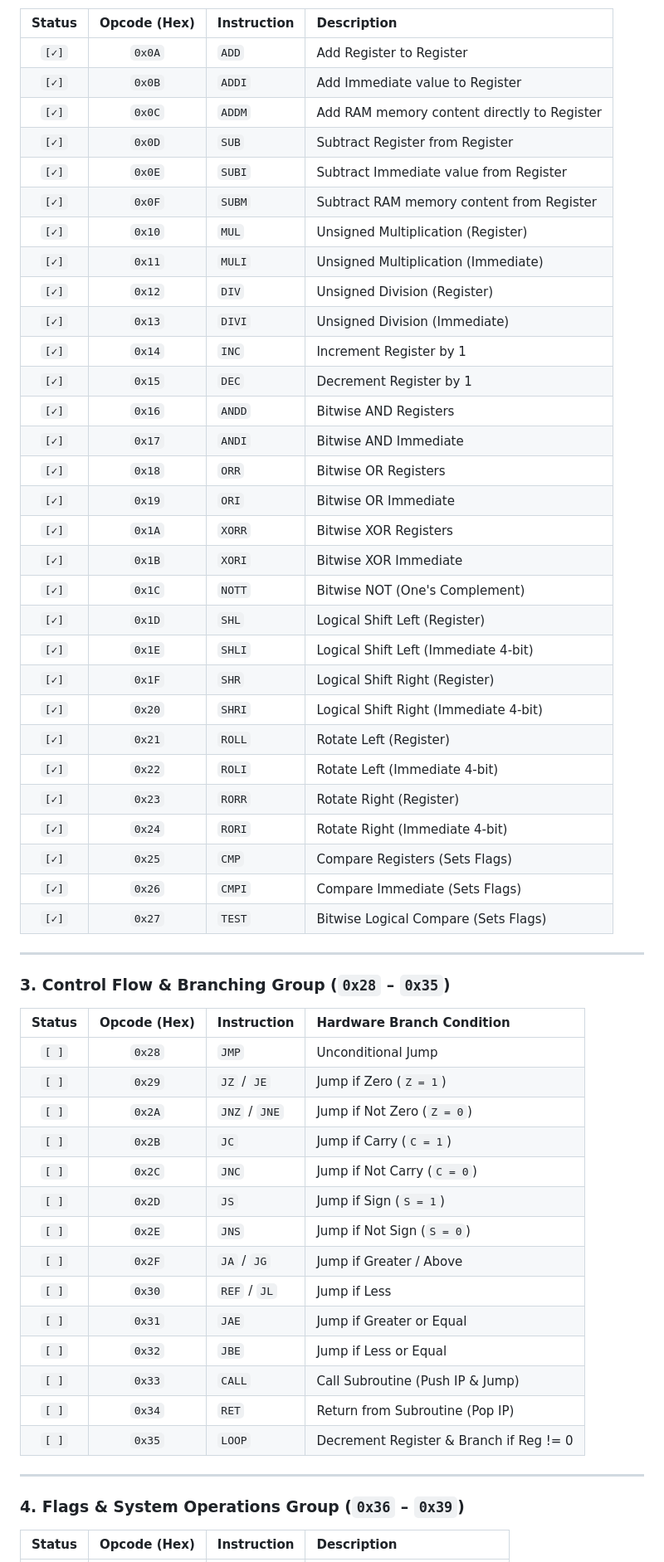
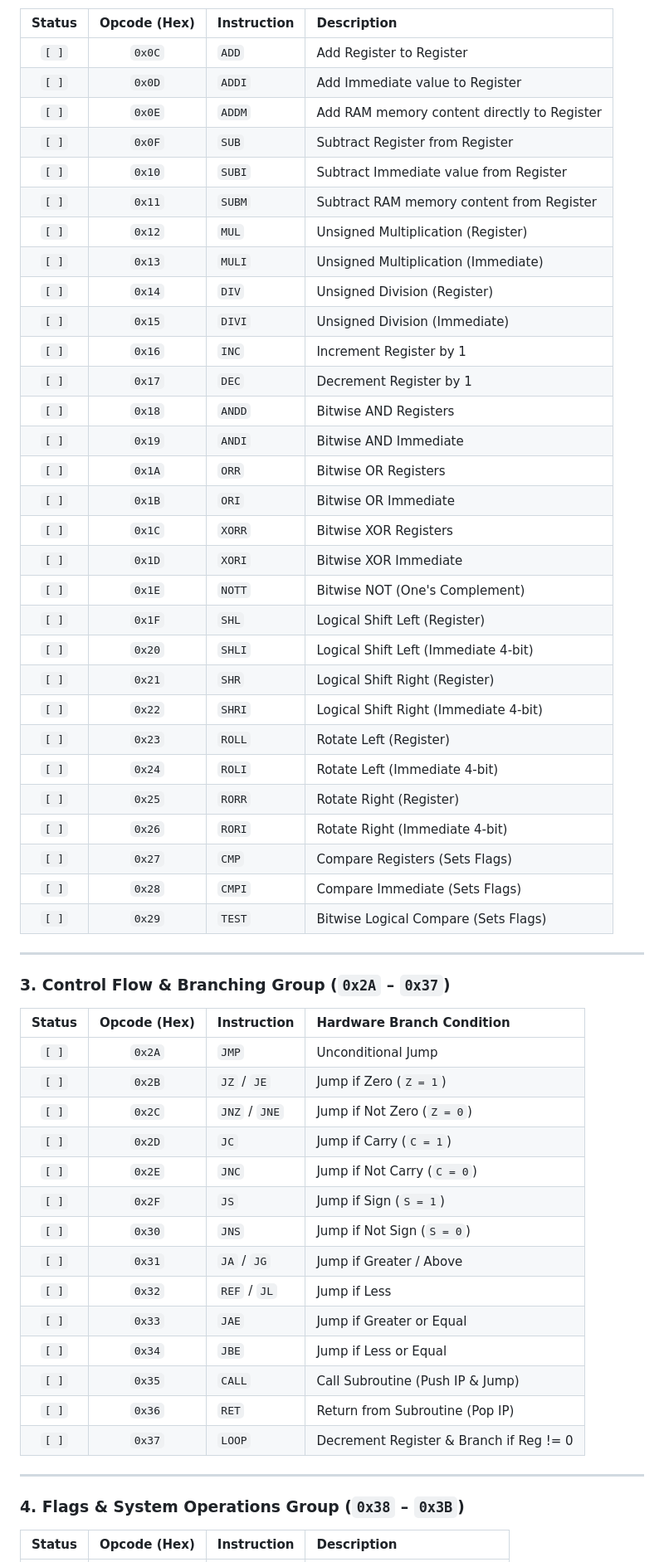
Before and after one commit to Beeyour/Custom-CPU-Architecture, a Markdown page: README.md, the part around one of its changes. Shown at 83% size. Drawn GitHub-style.

Commit message:
docs(isa): update ISA specs for R0-R6 registers and LDR/STR instructions

```diff
--- a/README.md
+++ b/README.md
@@ -76,61 +79,61 @@ A custom 16-bit RISC-like processor designed in **Logisim Evolution**, featuring
 
 | Status | Opcode (Hex) | Instruction | Description                                 |
 | :----: | :----------: | :---------- | :------------------------------------------ |
-| `[✓]`  |    `0x0A`    | `ADD`       | Add Register to Register                    |
-| `[✓]`  |    `0x0B`    | `ADDI`      | Add Immediate value to Register             |
-| `[✓]`  |    `0x0C`    | `ADDM`      | Add RAM memory content directly to Register |
-| `[✓]`  |    `0x0D`    | `SUB`       | Subtract Register from Register             |
-| `[✓]`  |    `0x0E`    | `SUBI`      | Subtract Immediate value from Register      |
-| `[✓]`  |    `0x0F`    | `SUBM`      | Subtract RAM memory content from Register   |
-| `[✓]`  |    `0x10`    | `MUL`       | Unsigned Multiplication (Register)          |
-| `[✓]`  |    `0x11`    | `MULI`      | Unsigned Multiplication (Immediate)         |
-| `[✓]`  |    `0x12`    | `DIV`       | Unsigned Division (Register)                |
-| `[✓]`  |    `0x13`    | `DIVI`      | Unsigned Division (Immediate)               |
-| `[✓]`  |    `0x14`    | `INC`       | Increment Register by 1                     |
-| `[✓]`  |    `0x15`    | `DEC`       | Decrement Register by 1                     |
-| `[✓]`  |    `0x16`    | `ANDD`      | Bitwise AND Registers                       |
-| `[✓]`  |    `0x17`    | `ANDI`      | Bitwise AND Immediate                       |
-| `[✓]`  |    `0x18`    | `ORR`       | Bitwise OR Registers                        |
-| `[✓]`  |    `0x19`    | `ORI`       | Bitwise OR Immediate                        |
-| `[✓]`  |    `0x1A`    | `XORR`      | Bitwise XOR Registers                       |
-| `[✓]`  |    `0x1B`    | `XORI`      | Bitwise XOR Immediate                       |
-| `[✓]`  |    `0x1C`    | `NOTT`      | Bitwise NOT (One's Complement)              |
-| `[✓]`  |    `0x1D`    | `SHL`       | Logical Shift Left (Register)               |
-| `[✓]`  |    `0x1E`    | `SHLI`      | Logical Shift Left (Immediate 4-bit)        |
-| `[✓]`  |    `0x1F`    | `SHR`       | Logical Shift Right (Register)              |
-| `[✓]`  |    `0x20`    | `SHRI`      | Logical Shift Right (Immediate 4-bit)       |
-| `[✓]`  |    `0x21`    | `ROLL`      | Rotate Left (Register)                      |
-| `[✓]`  |    `0x22`    | `ROLI`      | Rotate Left (Immediate 4-bit)               |
-| `[✓]`  |    `0x23`    | `RORR`      | Rotate Right (Register)                     |
-| `[✓]`  |    `0x24`    | `RORI`      | Rotate Right (Immediate 4-bit)              |
-| `[✓]`  |    `0x25`    | `CMP`       | Compare Registers (Sets Flags)              |
-| `[✓]`  |    `0x26`    | `CMPI`      | Compare Immediate (Sets Flags)              |
-| `[✓]`  |    `0x27`    | `TEST`      | Bitwise Logical Compare (Sets Flags)        |
+| `[ ]`  |    `0x0C`    | `ADD`       | Add Register to Register                    |
+| `[ ]`  |    `0x0D`    | `ADDI`      | Add Immediate value to Register             |
+| `[ ]`  |    `0x0E`    | `ADDM`      | Add RAM memory content directly to Register |
+| `[ ]`  |    `0x0F`    | `SUB`       | Subtract Register from Register             |
+| `[ ]`  |    `0x10`    | `SUBI`      | Subtract Immediate value from Register      |
+| `[ ]`  |    `0x11`    | `SUBM`      | Subtract RAM memory content from Register   |
+| `[ ]`  |    `0x12`    | `MUL`       | Unsigned Multiplication (Register)          |
+| `[ ]`  |    `0x13`    | `MULI`      | Unsigned Multiplication (Immediate)         |
+| `[ ]`  |    `0x14`    | `DIV`       | Unsigned Division (Register)                |
+| `[ ]`  |    `0x15`    | `DIVI`      | Unsigned Division (Immediate)               |
+| `[ ]`  |    `0x16`    | `INC`       | Increment Register by 1                     |
+| `[ ]`  |    `0x17`    | `DEC`       | Decrement Register by 1                     |
+| `[ ]`  |    `0x18`    | `ANDD`      | Bitwise AND Registers                       |
+| `[ ]`  |    `0x19`    | `ANDI`      | Bitwise AND Immediate                       |
+| `[ ]`  |    `0x1A`    | `ORR`       | Bitwise OR Registers                        |
+| `[ ]`  |    `0x1B`    | `ORI`       | Bitwise OR Immediate                        |
+| `[ ]`  |    `0x1C`    | `XORR`      | Bitwise XOR Registers                       |
+| `[ ]`  |    `0x1D`    | `XORI`      | Bitwise XOR Immediate                       |
+| `[ ]`  |    `0x1E`    | `NOTT`      | Bitwise NOT (One's Complement)              |
+| `[ ]`  |    `0x1F`    | `SHL`       | Logical Shift Left (Register)               |
+| `[ ]`  |    `0x20`    | `SHLI`      | Logical Shift Left (Immediate 4-bit)        |
+| `[ ]`  |    `0x21`    | `SHR`       | Logical Shift Right (Register)              |
+| `[ ]`  |    `0x22`    | `SHRI`      | Logical Shift Right (Immediate 4-bit)       |
+| `[ ]`  |    `0x23`    | `ROLL`      | Rotate Left (Register)                      |
+| `[ ]`  |    `0x24`    | `ROLI`      | Rotate Left (Immediate 4-bit)               |
+| `[ ]`  |    `0x25`    | `RORR`      | Rotate Right (Register)                     |
+| `[ ]`  |    `0x26`    | `RORI`      | Rotate Right (Immediate 4-bit)              |
+| `[ ]`  |    `0x27`    | `CMP`       | Compare Registers (Sets Flags)              |
+| `[ ]`  |    `0x28`    | `CMPI`      | Compare Immediate (Sets Flags)              |
+| `[ ]`  |    `0x29`    | `TEST`      | Bitwise Logical Compare (Sets Flags)        |
 
 ---
 
-### 3. Control Flow & Branching Group (`0x28` – `0x35`)
+### 3. Control Flow & Branching Group (`0x2A` – `0x37`)
 
 | Status | Opcode (Hex) | Instruction   | Hardware Branch Condition               |
 | :----: | :----------: | :------------ | :-------------------------------------- |
-| `[ ]`  |    `0x28`    | `JMP`         | Unconditional Jump                      |
-| `[ ]`  |    `0x29`    | `JZ` / `JE`   | Jump if Zero (`Z = 1`)                  |
-| `[ ]`  |    `0x2A`    | `JNZ` / `JNE` | Jump if Not Zero (`Z = 0`)              |
-| `[ ]`  |    `0x2B`    | `JC`          | Jump if Carry (`C = 1`)                 |
-| `[ ]`  |    `0x2C`    | `JNC`         | Jump if Not Carry (`C = 0`)             |
-| `[ ]`  |    `0x2D`    | `JS`          | Jump if Sign (`S = 1`)                  |
-| `[ ]`  |    `0x2E`    | `JNS`         | Jump if Not Sign (`S = 0`)              |
-| `[ ]`  |    `0x2F`    | `JA` / `JG`   | Jump if Greater / Above                 |
-| `[ ]`  |    `0x30`    | `REF` / `JL`  | Jump if Less                            |
-| `[ ]`  |    `0x31`    | `JAE`         | Jump if Greater or Equal                |
-| `[ ]`  |    `0x32`    | `JBE`         | Jump if Less or Equal                   |
-| `[ ]`  |    `0x33`    | `CALL`        | Call Subroutine (Push IP & Jump)        |
-| `[ ]`  |    `0x34`    | `RET`         | Return from Subroutine (Pop IP)         |
-| `[ ]`  |    `0x35`    | `LOOP`        | Decrement Register & Branch if Reg != 0 |
+| `[ ]`  |    `0x2A`    | `JMP`         | Unconditional Jump                      |
+| `[ ]`  |    `0x2B`    | `JZ` / `JE`   | Jump if Zero (`Z = 1`)                  |
+| `[ ]`  |    `0x2C`    | `JNZ` / `JNE` | Jump if Not Zero (`Z = 0`)              |
+| `[ ]`  |    `0x2D`    | `JC`          | Jump if Carry (`C = 1`)                 |
+| `[ ]`  |    `0x2E`    | `JNC`         | Jump if Not Carry (`C = 0`)             |
+| `[ ]`  |    `0x2F`    | `JS`          | Jump if Sign (`S = 1`)                  |
+| `[ ]`  |    `0x30`    | `JNS`         | Jump if Not Sign (`S = 0`)              |
+| `[ ]`  |    `0x31`    | `JA` / `JG`   | Jump if Greater / Above                 |
+| `[ ]`  |    `0x32`    | `REF` / `JL`  | Jump if Less                            |
+| `[ ]`  |    `0x33`    | `JAE`         | Jump if Greater or Equal                |
+| `[ ]`  |    `0x34`    | `JBE`         | Jump if Less or Equal                   |
+| `[ ]`  |    `0x35`    | `CALL`        | Call Subroutine (Push IP & Jump)        |
+| `[ ]`  |    `0x36`    | `RET`         | Return from Subroutine (Pop IP)         |
+| `[ ]`  |    `0x37`    | `LOOP`        | Decrement Register & Branch if Reg != 0 |
 
 ---
 
-### 4. Flags & System Operations Group (`0x36` – `0x39`)
+### 4. Flags & System Operations Group (`0x38` – `0x3B`)
 
 | Status | Opcode (Hex) | Instruction | Description                    |
 | :----: | :----------: | :---------- | :----------------------------- |
```
Also changed, not shown: other parts of README.md (+24 -21 lines), docs/opcode.md (+22 -22 lines).
